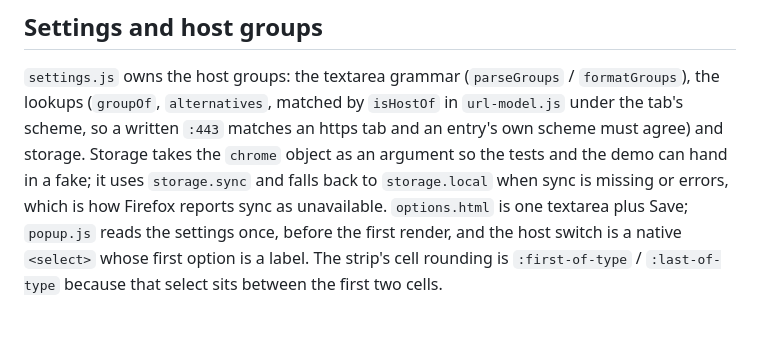
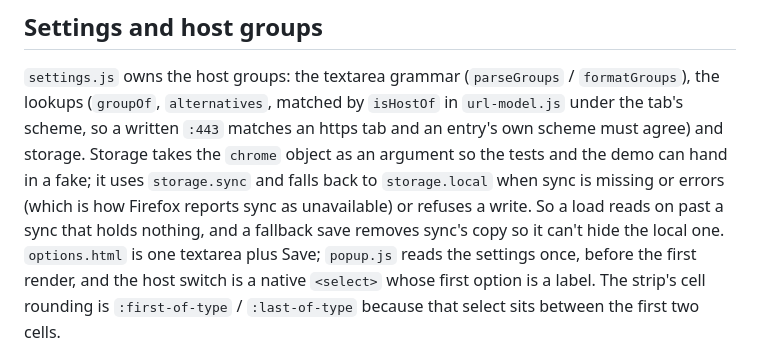
Before and after one commit to alvarotroya/snatch-url, a Markdown page: AGENTS.md, the part around the change. Drawn GitHub-style; blank space fills up the shorter version.

Commit message:
no-mistakes(document): Document storage fallback read and write rules

```diff
--- a/AGENTS.md
+++ b/AGENTS.md
@@ -66,7 +66,8 @@ the lookups (`groupOf`, `alternatives`, matched by `isHostOf` in `url-model.js`
 scheme, so a written `:443` matches an https tab and an entry's own scheme must agree)
 and storage. Storage takes the `chrome` object as an argument so the tests and the demo can
 hand in a fake; it uses `storage.sync` and falls back to `storage.local` when sync is missing
-or errors, which is how Firefox reports sync as unavailable. `options.html` is one textarea
+or errors (which is how Firefox reports sync as unavailable) or refuses a write. So a load reads
+on past a sync that holds nothing, and a fallback save removes sync's copy so it can't hide the local one. `options.html` is one textarea
 plus Save; `popup.js` reads the settings once, before the first render, and the host switch
 is a native `<select>` whose first option is a label. The strip's cell rounding is
 `:first-of-type` / `:last-of-type` because that select sits between the first two cells.
```
